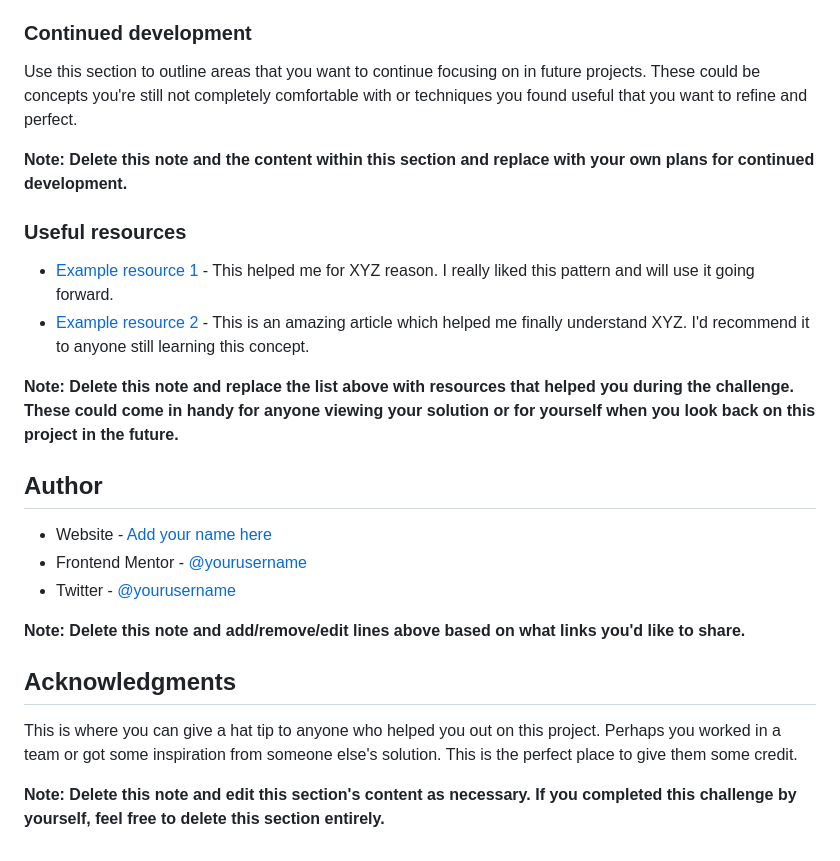
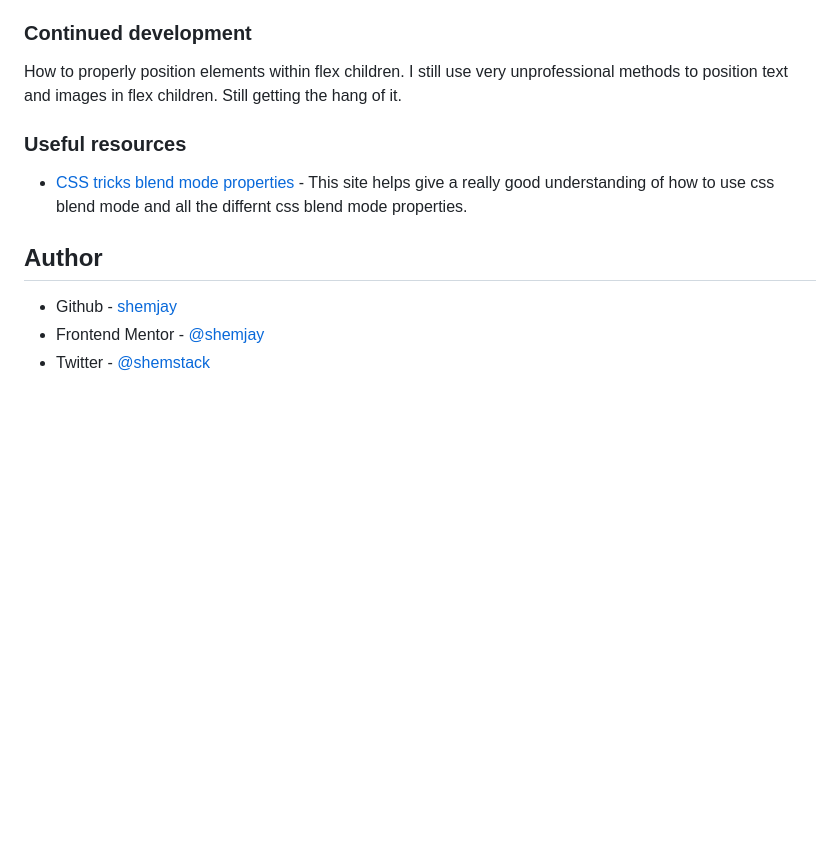
Before and after one commit to shemjay/3-column-preview-card, a Markdown page: README-template.md, the part around the change printed below. Rendered like a GitHub page; blank space fills up the shorter version.

```diff
--- a/README-template.md
+++ b/README-template.md
@@ -86,26 +69,14 @@ If you want more help with writing markdown, we'd recommend checking out [The Ma
 ### Continued development
 
-Use this section to outline areas that you want to continue focusing on in future projects. These could be concepts you're still not completely comfortable with or techniques you found useful that you want to refine and perfect.
+How to properly position elements within flex children. I still use very unprofessional methods to position text and images in flex children. Still getting the hang of it.
 
-**Note: Delete this note and the content within this section and replace with your own plans for continued development.**
 
 ### Useful resources
 
-- [Example resource 1](https://www.example.com) - This helped me for XYZ reason. I really liked this pattern and will use it going forward.
-- [Example resource 2](https://www.example.com) - This is an amazing article which helped me finally understand XYZ. I'd recommend it to anyone still learning this concept.
-
-**Note: Delete this note and replace the list above with resources that helped you during the challenge. These could come in handy for anyone viewing your solution or for yourself when you look back on this project in the future.**
+- [CSS tricks blend mode properties](https://css-tricks.com/almanac/properties/m/mix-blend-mode/) - This site helps give a really good understanding of how to use css blend mode and all the differnt css blend mode properties.
 
 ## Author
 
-- Website - [Add your name here](https://www.your-site.com)
-- Frontend Mentor - [@yourusername](https://www.frontendmentor.io/profile/yourusername)
-- Twitter - [@yourusername](https://www.twitter.com/yourusername)
-
-**Note: Delete this note and add/remove/edit lines above based on what links you'd like to share.**
-
-## Acknowledgments
-
-This is where you can give a hat tip to anyone who helped you out on this project. Perhaps you worked in a team or got some inspiration from someone else's solution. This is the perfect place to give them some credit.
-
-**Note: Delete this note and edit this section's content as necessary. If you completed this challenge by yourself, feel free to delete this section entirely.**
+- Github - [shemjay](https://github.com/shemjay)
+- Frontend Mentor - [@shemjay](https://www.frontendmentor.io/profile/shemjay)
+- Twitter - [@shemstack](https://www.twitter.com/shemstack)
```
Also changed, not shown: other parts of README-template.md (+17 -34 lines), solution.PNG (added).
